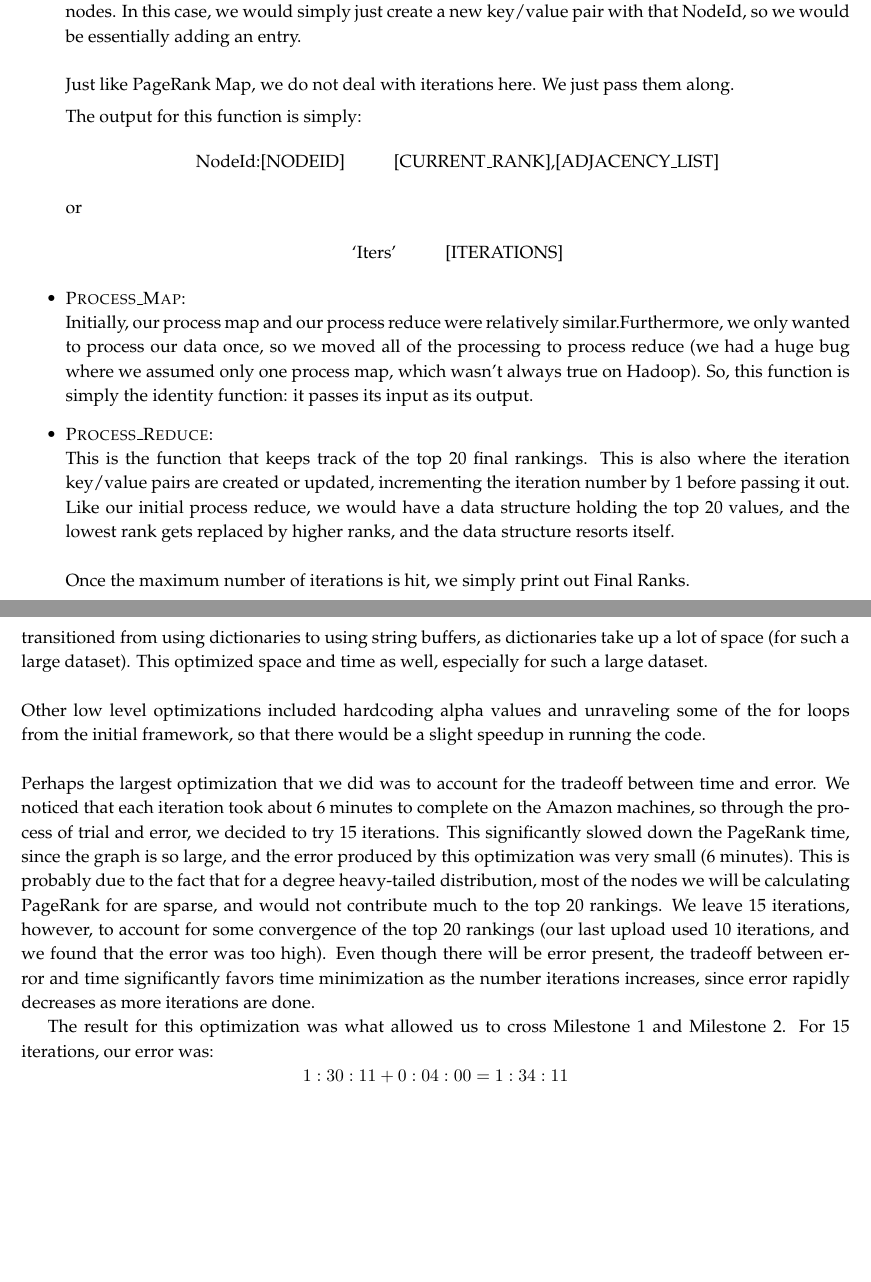
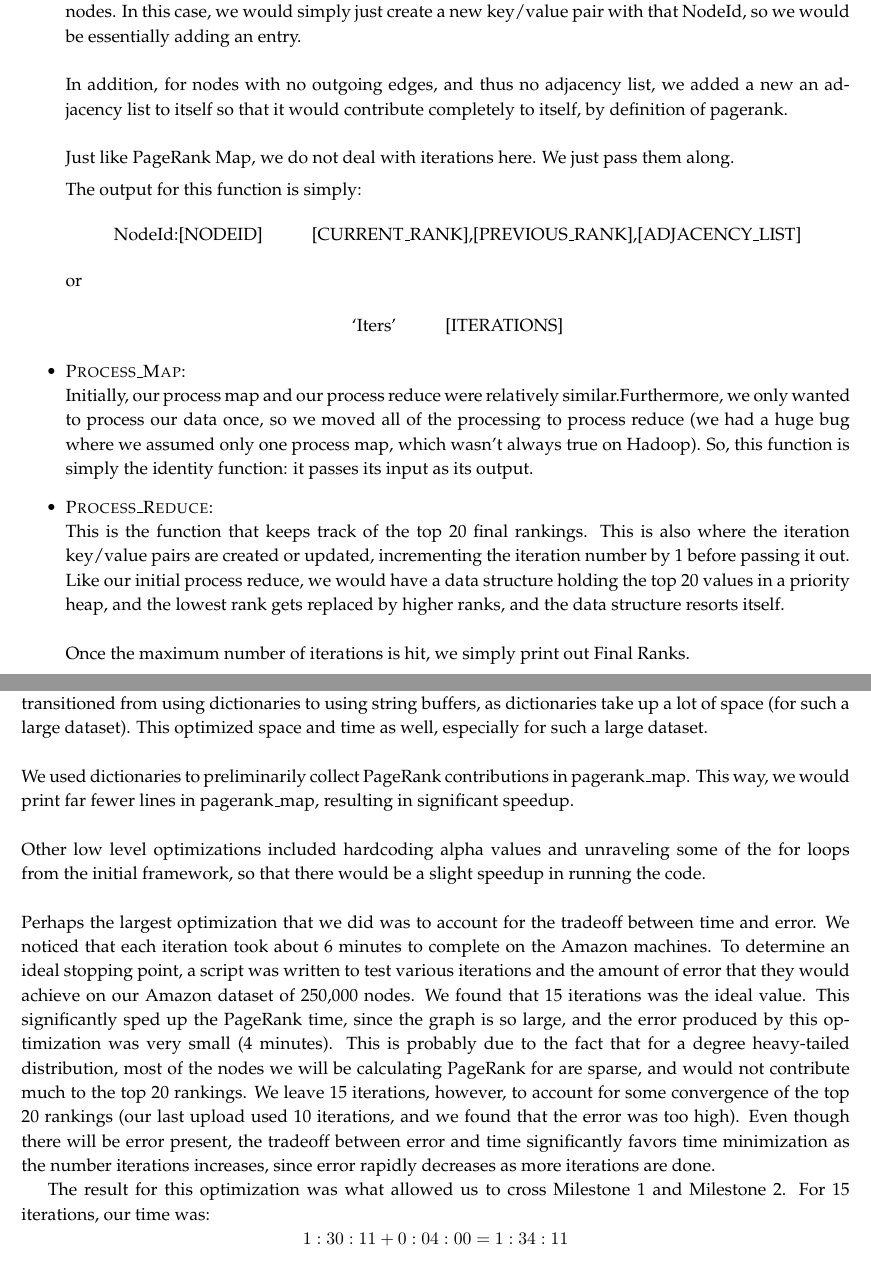
Before and after one commit to johnli-codaio/Churn, a LaTeX document (report/ReportTemplate.tex, which reads report/projectpreamble.tex): two parts of pages 5 and 6 of 8 before the commit and two parts of pages 5 and 6 of 9 after it, joined at a grey line, cut so that both start at the same text, the shorter picture padded with empty space. Compiled offline with pdfLaTeX.

Commit message:
Some changes to report

```diff
--- a/report/ReportTemplate.tex
+++ b/report/ReportTemplate.tex
@@ -1,4 +1,8 @@
 \input{projectpreamble}
+
+\usepackage{biblatex}
+\addbibresource{sarma.bib}
+\addbibresource{lin.bib}
 
 \chead{%
   {\vbox{%
@@ -148,12 +152,14 @@ Like the previous section, we will detail the refactored bits in each of the fou
     The problem with out old framework was that we relied too much on sorting, and we were naive of Hadoop's intricacies for grouping. This issue was essentially fixed once we moved the [FLAG] and the [CURRENT\_RANK] into values and left [ITERATIONS] to be its own thing. Furthermore, we also used dictionaries to store adjacency lists, with they key being the current node. This was later optimized to string buffers, which will be explained lower.
     \\ \\
     We did notice, however, that some datasets that we mined did not include NodeId entries for nodes that did not have any outgoing edges. The given datasets that were given did include entries for no outgoing edges, but according to Piazza, there may also be cases where no entries exist for such nodes. In this case, we would simply just create a new key/value pair with that NodeId, so we would be essentially adding an entry.
+    \\\\
+    In addition, for nodes with no outgoing edges, and thus no adjacency list, we added a new an adjacency list to itself so that it would contribute completely to itself, by definition of pagerank.
     \\ \\
     Just like PageRank Map, we do not deal with iterations here. We just pass them along.
 
     The output for this function is simply:
     \begin{center}
-      NodeId:[NODEID] \hspace{8mm} [CURRENT\_RANK],[ADJACENCY\_LIST]
+      NodeId:[NODEID] \hspace{8mm} [CURRENT\_RANK],[PREVIOUS\_RANK],[ADJACENCY\_LIST]
     \end{center}
     or
     \begin{center}
@@ -164,7 +170,7 @@ Like the previous section, we will detail the refactored bits in each of the fou
     Initially, our process map and our process reduce were relatively similar.Furthermore, we only wanted to process our data once, so we moved all of the processing to process reduce (we had a huge bug where we assumed only one process map, which wasn't always true on Hadoop). So, this function is simply the identity function: it passes its input as its output.
 
   \item \textsc{Process\_Reduce}: \\
-    This is the function that keeps track of the top 20 final rankings. This is also where the iteration key/value pairs are created or updated, incrementing the iteration number by 1 before passing it out. Like our initial process reduce, we would have a data structure holding the top 20 values, and the lowest rank gets replaced by higher ranks, and the data structure resorts itself.
+    This is the function that keeps track of the top 20 final rankings. This is also where the iteration key/value pairs are created or updated, incrementing the iteration number by 1 before passing it out. Like our initial process reduce, we would have a data structure holding the top 20 values in a priority heap, and the lowest rank gets replaced by higher ranks, and the data structure resorts itself.
     \\ \\
     Once the maximum number of iterations is hit, we simply print out Final Ranks.
 \end{itemize}
@@ -176,11 +182,13 @@ After this implementation, the refactored code worked for both single instances
  % (Low level stuff).
 During the development of our refactored code, to avoid order reliance, we would use dictionaries to store most of our data. For example, we would store adjacency lists in a dictionary, with the key being the NodeId for that dictionary. However, once we began to understand the intricacies of Hadoop more, we transitioned from using dictionaries to using string buffers, as dictionaries take up a lot of space (for such a large dataset). This optimized space and time as well, especially for such a large dataset.
 \\ \\
+We used dictionaries to preliminarily collect PageRank contributions in pagerank\_map. This way, we would print far fewer lines in pagerank\_map, resulting in significant speedup.
+\\\\
 Other low level optimizations included hardcoding alpha values and unraveling some of the for loops from the initial framework, so that there would be a slight speedup in running the code.
 \\ \\
-Perhaps the largest optimization that we did was to account for the tradeoff between time and error. We noticed that each iteration took about 6 minutes to complete on the Amazon machines, so through the process of trial and error, we decided to try 15 iterations. This significantly slowed down the PageRank time, since the graph is so large, and the error produced by this optimization was very small (6 minutes). This is probably due to the fact that for a degree heavy-tailed distribution, most of the nodes we will be calculating PageRank for are sparse, and would not contribute much to the top 20 rankings. We leave 15 iterations, however, to account for some convergence of the top 20 rankings (our last upload used 10 iterations, and we found that the error was too high). Even though there will be error present, the tradeoff between error and time significantly favors time minimization as the number iterations increases, since error rapidly decreases as more iterations are done.
+Perhaps the largest optimization that we did was to account for the tradeoff between time and error. We noticed that each iteration took about 6 minutes to complete on the Amazon machines. To determine an ideal stopping point, a script was written to test various iterations and the amount of error that they would achieve on our Amazon dataset of 250,000 nodes. We found that 15 iterations was the ideal value. This significantly sped up the PageRank time, since the graph is so large, and the error produced by this optimization was very small (4 minutes). This is probably due to the fact that for a degree heavy-tailed distribution, most of the nodes we will be calculating PageRank for are sparse, and would not contribute much to the top 20 rankings. We leave 15 iterations, however, to account for some convergence of the top 20 rankings (our last upload used 10 iterations, and we found that the error was too high). Even though there will be error present, the tradeoff between error and time significantly favors time minimization as the number iterations increases, since error rapidly decreases as more iterations are done.
 
-The result for this optimization was what allowed us to cross Milestone 1 and Milestone 2. For 15 iterations, our error was: $$1:30:11 + 0:04:00 = 1:34:11$$
+The result for this optimization was what allowed us to cross Milestone 1 and Milestone 2. For 15 iterations, our time was: $$1:30:11 + 0:04:00 = 1:34:11$$
 
 \section{Testing}
  % Can talk about data mining. What scripts we used. etc.
--- a/report/projectpreamble.tex
+++ b/report/projectpreamble.tex
@@ -57,7 +57,3 @@
 \titlespacing\section{0pt}{12pt plus 2pt minus 2pt}{0pt plus 2pt minus 2pt}
 \titlespacing\subsection{0pt}{12pt plus 4pt minus 2pt}{0pt plus 2pt minus 2pt}
 \titlespacing\subsubsection{0pt}{12pt plus 4pt minus 2pt}{0pt plus 2pt minus 2pt}
-
-\usepackage{biblatex}
-\addbibresource{lin.bib}
-\addbibresource{sarma.bib}
```
Also changed, not shown: report/ReportTemplate.tex (6 more changed lines).
